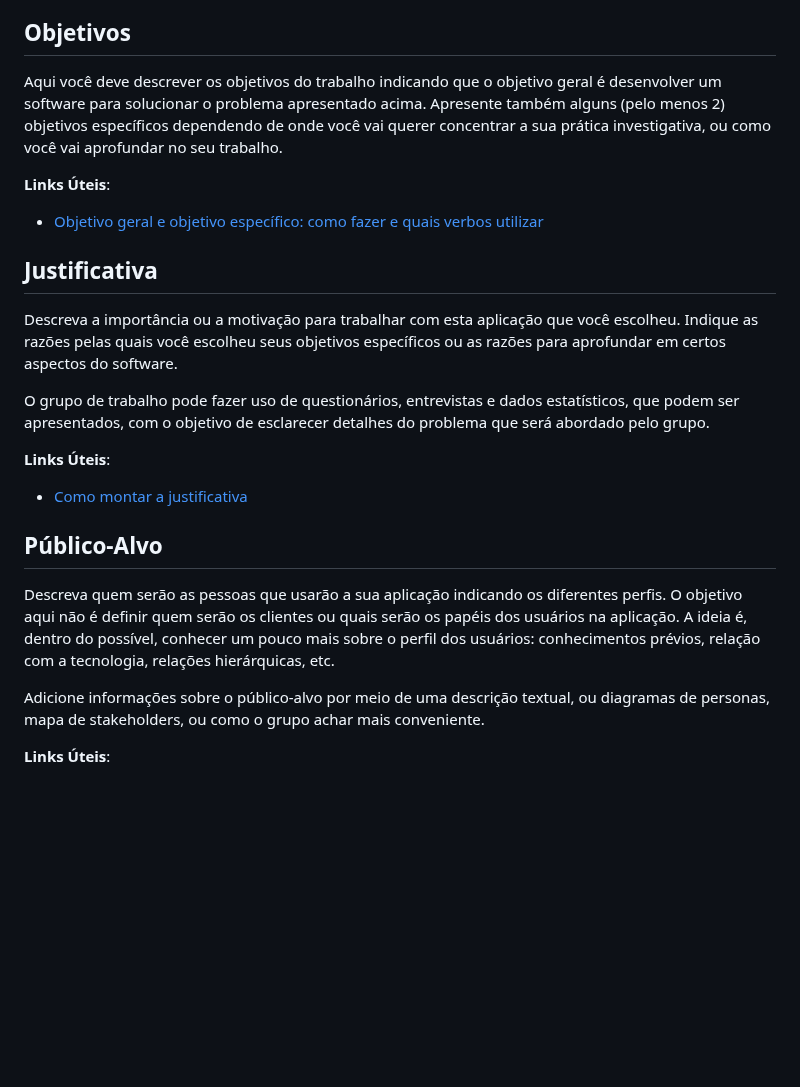
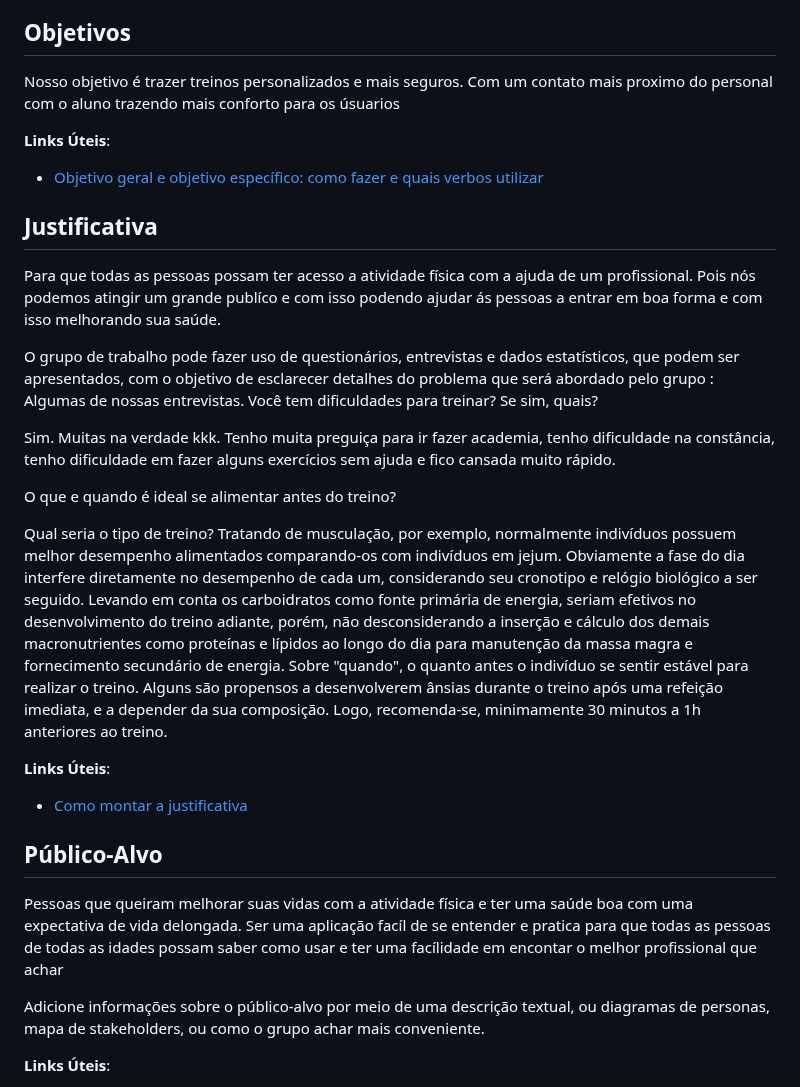
Before and after one commit to ICEI-PUC-Minas-PMGES-TI/pmg-es-2024-2-ti1-2401100-projeto-treinos, a Markdown page: docs/README.md, the part around the change. GitHub-like rendering; blank space fills up the shorter version.

```diff
--- a/docs/README.md
+++ b/docs/README.md
@@ -32,7 +32,7 @@ Nesse momento, o grupo pode optar por fazer uso de ferramentas como Design Think
 
 ## Objetivos
 
-Aqui você deve descrever os objetivos do trabalho indicando que o objetivo geral é desenvolver um software para solucionar o problema apresentado acima. Apresente também alguns (pelo menos 2) objetivos específicos dependendo de onde você vai querer concentrar a sua prática investigativa, ou como você vai aprofundar no seu trabalho.
+Nosso objetivo é trazer treinos personalizados e mais seguros. Com um contato mais proximo do personal com o aluno trazendo mais conforto para os úsuarios
 
 **Links Úteis**:
 
@@ -40,9 +40,16 @@ Aqui você deve descrever os objetivos do trabalho indicando que o objetivo gera
 
 ## Justificativa
 
-Descreva a importância ou a motivação para trabalhar com esta aplicação que você escolheu. Indique as razões pelas quais você escolheu seus objetivos específicos ou as razões para aprofundar em certos aspectos do software.
+Para que todas as pessoas possam ter acesso a atividade física com a ajuda de um profissional. Pois nós podemos atingir um grande publíco e com isso podendo ajudar ás pessoas a entrar em boa forma e com isso melhorando sua saúde.
 
-O grupo de trabalho pode fazer uso de questionários, entrevistas e dados estatísticos, que podem ser apresentados, com o objetivo de esclarecer detalhes do problema que será abordado pelo grupo.
+O grupo de trabalho pode fazer uso de questionários, entrevistas e dados estatísticos, que podem ser apresentados, com o objetivo de esclarecer detalhes do problema que será abordado pelo grupo : Algumas de nossas entrevistas.
+Você tem dificuldades para treinar? Se sim, quais?
+
+Sim. Muitas na verdade kkk. Tenho muita preguiça para ir fazer academia, tenho dificuldade na constância, tenho dificuldade em fazer alguns exercícios sem ajuda e fico cansada muito rápido.
+
+O que e quando é ideal se alimentar antes do treino?
+
+Qual seria o tipo de treino? Tratando de musculação, por exemplo, normalmente indivíduos possuem melhor desempenho alimentados comparando-os com indivíduos em jejum. Obviamente a fase do dia interfere diretamente no desempenho de cada um, considerando seu cronotipo e relógio biológico a ser seguido. Levando em conta os carboidratos como fonte primária de energia, seriam efetivos no desenvolvimento do treino adiante, porém, não desconsiderando a inserção e cálculo dos demais macronutrientes como proteínas e lípidos ao longo do dia para manutenção da massa magra e fornecimento secundário de energia. Sobre "quando", o quanto antes o indivíduo se sentir estável para realizar o treino. Alguns são propensos a desenvolverem ânsias durante o treino após uma refeição imediata, e a depender da sua composição. Logo, recomenda-se, minimamente 30 minutos a 1h anteriores ao treino.
 
 **Links Úteis**:
 
@@ -50,7 +57,7 @@ O grupo de trabalho pode fazer uso de questionários, entrevistas e dados estat
 
 ## Público-Alvo
 
-Descreva quem serão as pessoas que usarão a sua aplicação indicando os diferentes perfis. O objetivo aqui não é definir quem serão os clientes ou quais serão os papéis dos usuários na aplicação. A ideia é, dentro do possível, conhecer um pouco mais sobre o perfil dos usuários: conhecimentos prévios, relação com a tecnologia, relações hierárquicas, etc.
+Pessoas que queiram melhorar suas vidas com a atividade física e ter uma saúde boa com uma expectativa de vida delongada. Ser uma aplicação facíl de se entender e pratica para que todas as pessoas de todas as idades possam saber como usar e ter uma facílidade em encontar o melhor profissional que achar
 
 Adicione informações sobre o público-alvo por meio de uma descrição textual, ou diagramas de personas, mapa de stakeholders, ou como o grupo achar mais conveniente.
 
```
